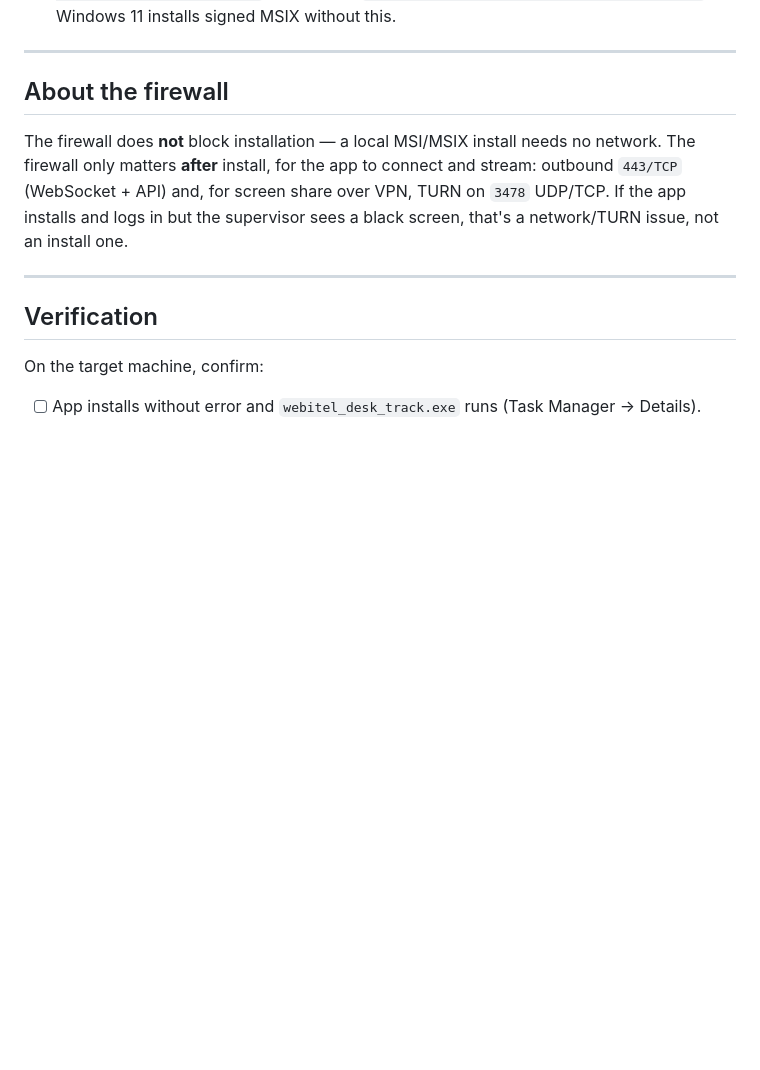
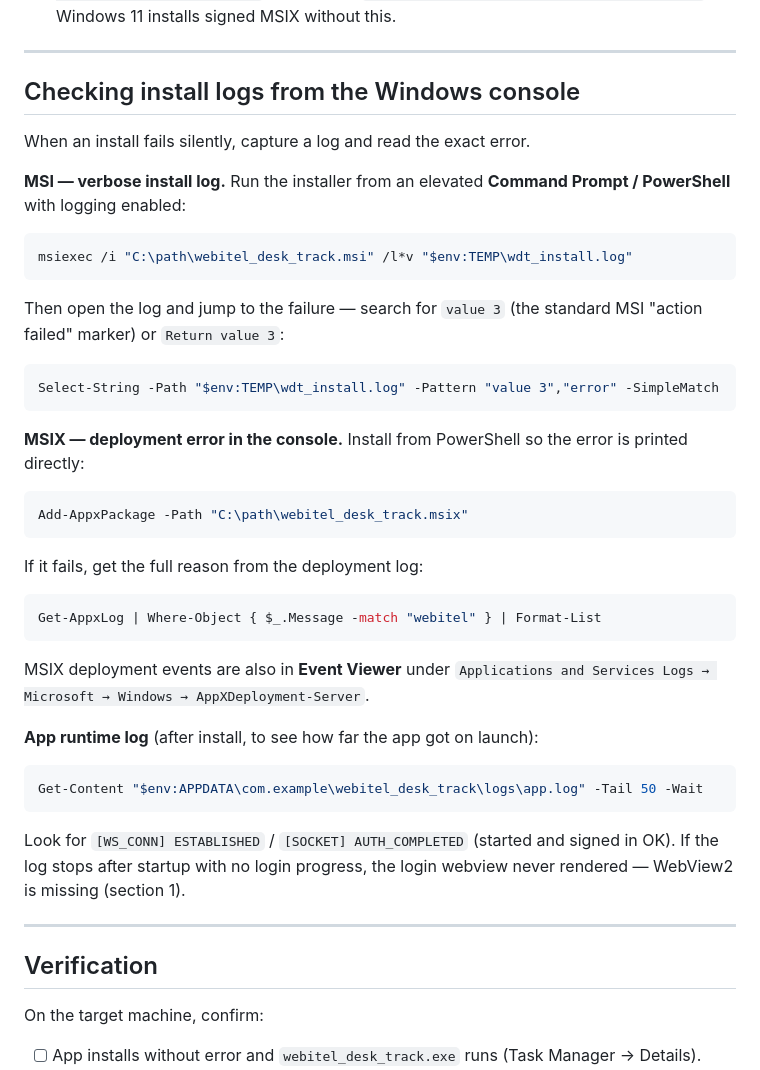
Before and after one commit to webitel/webitel-agent, a Markdown page: docs/windows-install-troubleshooting.md, the part around the change. Drawn GitHub-style; blank space fills up the shorter version.

Commit message:
docs: add Windows install troubleshooting guide (antivirus, WebView2, VC++, install logs)

````diff
--- a/docs/windows-install-troubleshooting.md
+++ b/docs/windows-install-troubleshooting.md
@@ -102,13 +102,49 @@ same exclusions from the management console.
 
 ---
 
-## About the firewall
+## Checking install logs from the Windows console
 
-The firewall does **not** block installation — a local MSI/MSIX install needs no
-network. The firewall only matters **after** install, for the app to connect and
-stream: outbound `443/TCP` (WebSocket + API) and, for screen share over VPN,
-TURN on `3478` UDP/TCP. If the app installs and logs in but the supervisor sees a
-black screen, that's a network/TURN issue, not an install one.
+When an install fails silently, capture a log and read the exact error.
+
+**MSI — verbose install log.** Run the installer from an elevated
+**Command Prompt / PowerShell** with logging enabled:
+
+```powershell
+msiexec /i "C:\path\webitel_desk_track.msi" /l*v "$env:TEMP\wdt_install.log"
+```
+
+Then open the log and jump to the failure — search for `value 3` (the standard
+MSI "action failed" marker) or `Return value 3`:
+
+```powershell
+Select-String -Path "$env:TEMP\wdt_install.log" -Pattern "value 3","error" -SimpleMatch
+```
+
+**MSIX — deployment error in the console.** Install from PowerShell so the error
+is printed directly:
+
+```powershell
+Add-AppxPackage -Path "C:\path\webitel_desk_track.msix"
+```
+
+If it fails, get the full reason from the deployment log:
+
+```powershell
+Get-AppxLog | Where-Object { $_.Message -match "webitel" } | Format-List
+```
+
+MSIX deployment events are also in **Event Viewer** under
+`Applications and Services Logs → Microsoft → Windows → AppXDeployment-Server`.
+
+**App runtime log** (after install, to see how far the app got on launch):
+
+```powershell
+Get-Content "$env:APPDATA\com.example\webitel_desk_track\logs\app.log" -Tail 50 -Wait
+```
+
+Look for `[WS_CONN] ESTABLISHED` / `[SOCKET] AUTH_COMPLETED` (started and signed
+in OK). If the log stops after startup with no login progress, the login webview
+never rendered — WebView2 is missing (section 1).
 
 ---
 
````
